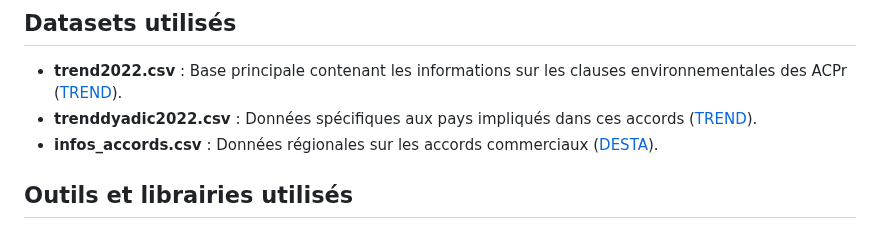
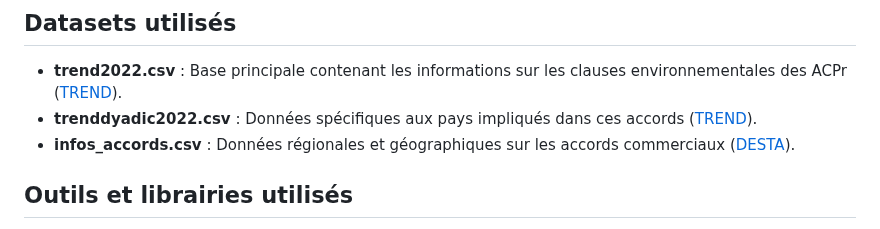
Before and after one commit to aurvl/Projects, a Markdown page: IAE Trends/IAE Trends.md, the part around the change. Rendered like a GitHub page.

```diff
--- a/IAE Trends/IAE Trends.md
+++ b/IAE Trends/IAE Trends.md
@@ -39,7 +39,7 @@ L'objectif final de ce projet est de produire un **rapport interactif Power BI**
 ## Datasets utilisés
 - **trend2022.csv** : Base principale contenant les informations sur les clauses environnementales des ACPr ([TREND](https://www.chaire-epi.ulaval.ca/en/trend)).
 - **trenddyadic2022.csv** : Données spécifiques aux pays impliqués dans ces accords ([TREND](https://www.chaire-epi.ulaval.ca/en/trend)).
-- **infos_accords.csv** : Données régionales sur les accords commerciaux ([DESTA](https://www.designoftradeagreements.org/downloads/)).
+- **infos_accords.csv** : Données régionales et géographiques sur les accords commerciaux ([DESTA](https://www.designoftradeagreements.org/downloads/)).
 
 ## Outils et librairies utilisés
 - **Python** : Principal langage utilisé pour l’analyse et le traitement des données. Librairies utilisées :
```
